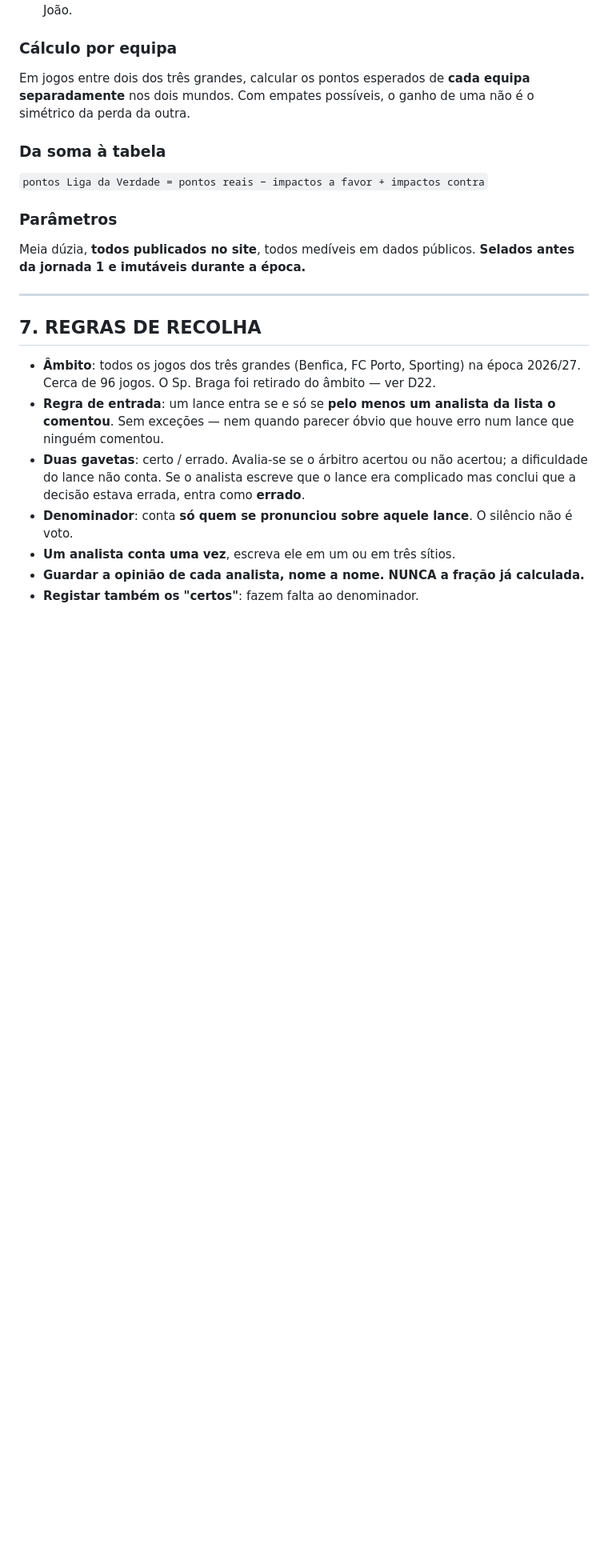
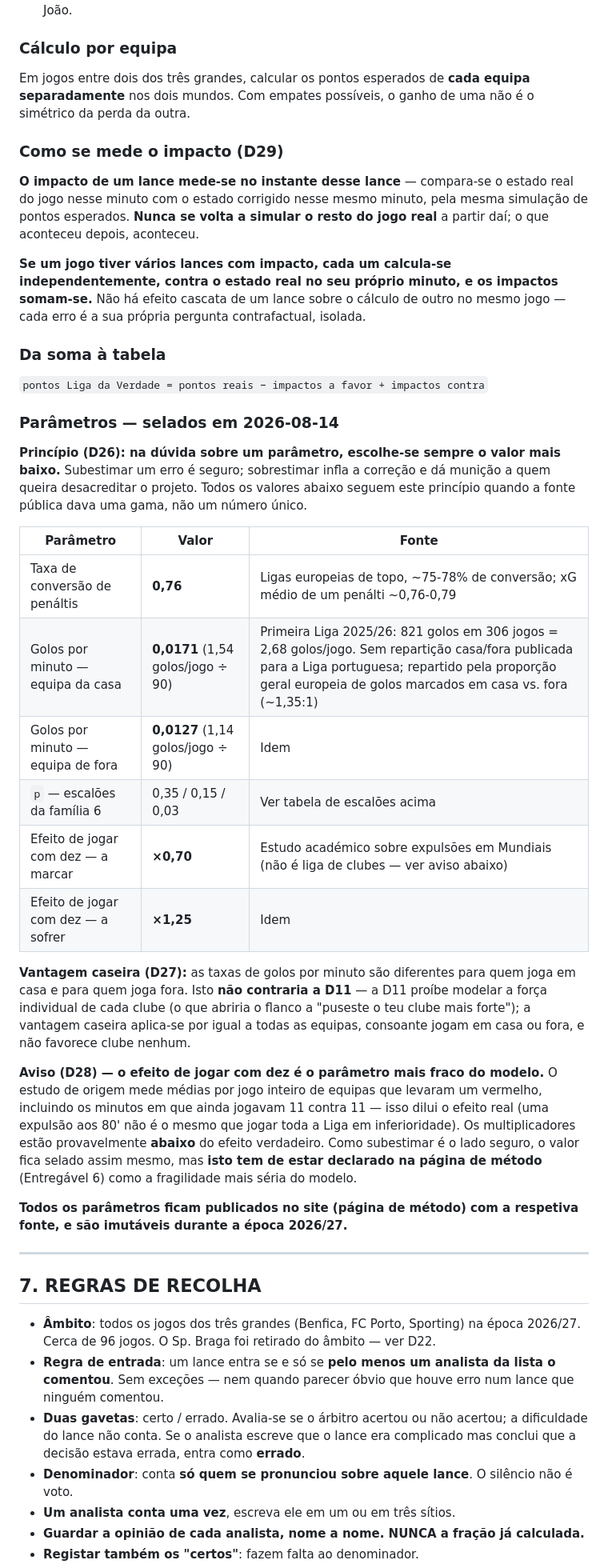
Before and after one commit to jaerix-labs/liga-da-verdade, a Markdown page: CLAUDE.md, the part around one of its changes. Shown at 80% size. Drawn GitHub-style; blank space fills up the shorter version.

Commit message:
D26-D29: sela parâmetros do modelo (penáltis, golos/minuto casa-fora, família 6, efeito de dez), princípio do valor mais baixo, regra do instante do lance

```diff
--- a/CLAUDE.md
+++ b/CLAUDE.md
@@ -270,14 +271,56 @@ Em jogos entre dois dos três grandes, calcular os pontos esperados de **cada
 equipa separadamente** nos dois mundos. Com empates possíveis, o ganho de uma
 não é o simétrico da perda da outra.
 
+### Como se mede o impacto (D29)
+
+**O impacto de um lance mede-se no instante desse lance** — compara-se o
+estado real do jogo nesse minuto com o estado corrigido nesse mesmo minuto,
+pela mesma simulação de pontos esperados. **Nunca se volta a simular o resto
+do jogo real** a partir daí; o que aconteceu depois, aconteceu.
+
+**Se um jogo tiver vários lances com impacto, cada um calcula-se
+independentemente, contra o estado real no seu próprio minuto, e os impactos
+somam-se.** Não há efeito cascata de um lance sobre o cálculo de outro no
+mesmo jogo — cada erro é a sua própria pergunta contrafactual, isolada.
+
 ### Da soma à tabela
 
 `pontos Liga da Verdade = pontos reais − impactos a favor + impactos contra`
 
-### Parâmetros
+### Parâmetros — selados em 2026-08-14
 
-Meia dúzia, **todos publicados no site**, todos medíveis em dados públicos.
-**Selados antes da jornada 1 e imutáveis durante a época.**
+**Princípio (D26): na dúvida sobre um parâmetro, escolhe-se sempre o valor
+mais baixo.** Subestimar um erro é seguro; sobrestimar infla a correção e dá
+munição a quem queira desacreditar o projeto. Todos os valores abaixo seguem
+este princípio quando a fonte pública dava uma gama, não um número único.
+
+| Parâmetro | Valor | Fonte |
+|---|---|---|
+| Taxa de conversão de penáltis | **0,76** | Ligas europeias de topo, ~75-78% de conversão; xG médio de um penálti ~0,76-0,79 |
+| Golos por minuto — equipa da casa | **0,0171** (1,54 golos/jogo ÷ 90) | Primeira Liga 2025/26: 821 golos em 306 jogos = 2,68 golos/jogo. Sem repartição casa/fora publicada para a Liga portuguesa; repartido pela proporção geral europeia de golos marcados em casa vs. fora (~1,35:1) |
+| Golos por minuto — equipa de fora | **0,0127** (1,14 golos/jogo ÷ 90) | Idem |
+| `p` — escalões da família 6 | 0,35 / 0,15 / 0,03 | Ver tabela de escalões acima |
+| Efeito de jogar com dez — a marcar | **×0,70** | Estudo académico sobre expulsões em Mundiais (não é liga de clubes — ver aviso abaixo) |
+| Efeito de jogar com dez — a sofrer | **×1,25** | Idem |
+
+**Vantagem caseira (D27):** as taxas de golos por minuto são diferentes para
+quem joga em casa e para quem joga fora. Isto **não contraria a D11** — a D11
+proíbe modelar a força individual de cada clube (o que abriria o flanco a
+"puseste o teu clube mais forte"); a vantagem caseira aplica-se por igual a
+todas as equipas, consoante jogam em casa ou fora, e não favorece clube
+nenhum.
+
+**Aviso (D28) — o efeito de jogar com dez é o parâmetro mais fraco do
+modelo.** O estudo de origem mede médias por jogo inteiro de equipas que
+levaram um vermelho, incluindo os minutos em que ainda jogavam 11 contra 11
+— isso dilui o efeito real (uma expulsão aos 80' não é o mesmo que jogar toda
+a Liga em inferioridade). Os multiplicadores estão provavelmente **abaixo**
+do efeito verdadeiro. Como subestimar é o lado seguro, o valor fica selado
+assim mesmo, mas **isto tem de estar declarado na página de método**
+(Entregável 6) como a fragilidade mais séria do modelo.
+
+**Todos os parâmetros ficam publicados no site (página de método) com a
+respetiva fonte, e são imutáveis durante a época 2026/27.**
 
 ---
 
```
Also changed, not shown: other parts of CLAUDE.md (+23 -13 lines).
